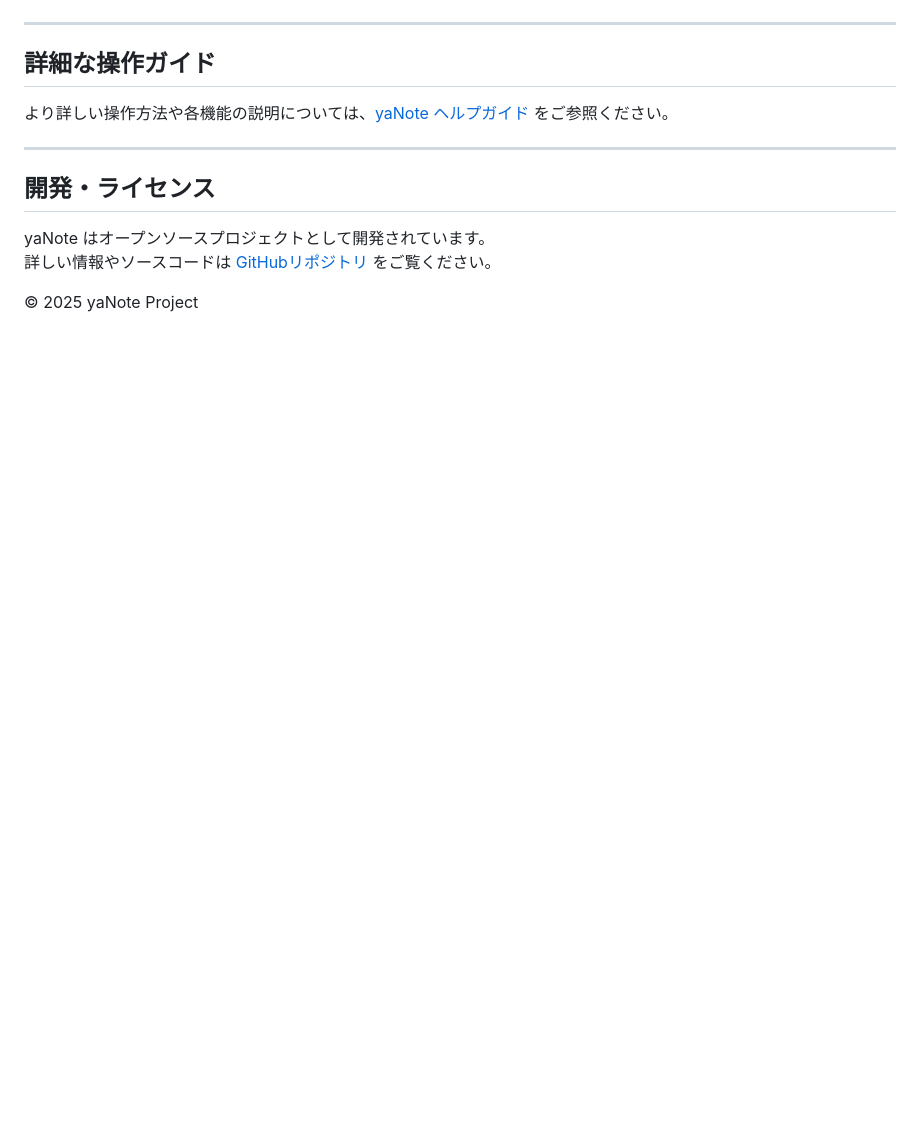
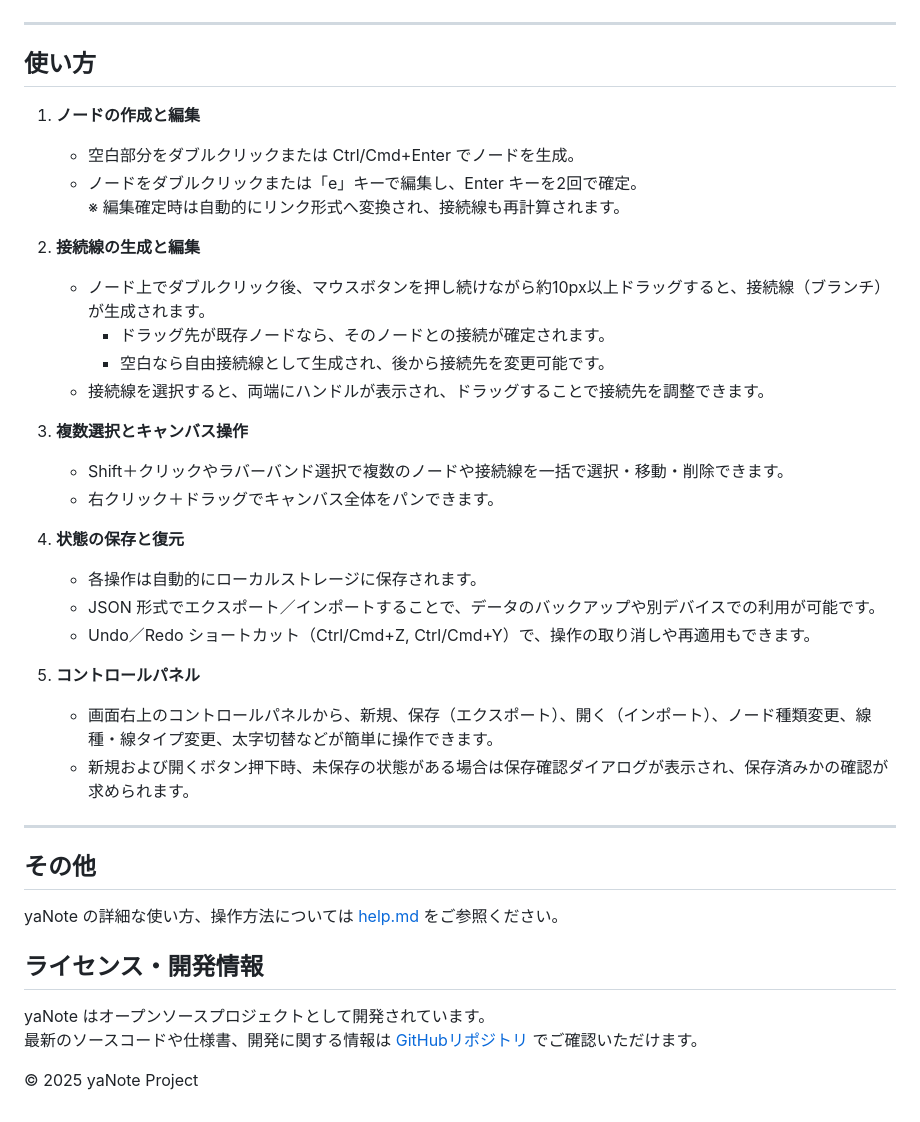
Before and after one commit to co-meeting/yaNote, a Markdown page: README.md, the part around one of its changes. GitHub-like rendering; blank space fills up the shorter version.

Commit message:
v1.2.13.3 README修正

```diff
--- a/README.md
+++ b/README.md
@@ -63,15 +71,41 @@
 
 ---
 
-## 詳細な操作ガイド
+## 使い方
 
-より詳しい操作方法や各機能の説明については、[yaNote ヘルプガイド](./help.md) をご参照ください。
+1. **ノードの作成と編集**
+   - 空白部分をダブルクリックまたは Ctrl/Cmd+Enter でノードを生成。
+   - ノードをダブルクリックまたは「e」キーで編集し、Enter キーを2回で確定。
+   ※ 編集確定時は自動的にリンク形式へ変換され、接続線も再計算されます。
+
+2. **接続線の生成と編集**
+   - ノード上でダブルクリック後、マウスボタンを押し続けながら約10px以上ドラッグすると、接続線（ブランチ）が生成されます。
+     - ドラッグ先が既存ノードなら、そのノードとの接続が確定されます。
+     - 空白なら自由接続線として生成され、後から接続先を変更可能です。
+   - 接続線を選択すると、両端にハンドルが表示され、ドラッグすることで接続先を調整できます。
+
+3. **複数選択とキャンバス操作**
+   - Shift＋クリックやラバーバンド選択で複数のノードや接続線を一括で選択・移動・削除できます。
+   - 右クリック＋ドラッグでキャンバス全体をパンできます。
+
+4. **状態の保存と復元**
+   - 各操作は自動的にローカルストレージに保存されます。
+   - JSON 形式でエクスポート／インポートすることで、データのバックアップや別デバイスでの利用が可能です。
+   - Undo／Redo ショートカット（Ctrl/Cmd+Z, Ctrl/Cmd+Y）で、操作の取り消しや再適用もできます。
+
+5. **コントロールパネル**
+   - 画面右上のコントロールパネルから、新規、保存（エクスポート）、開く（インポート）、ノード種類変更、線種・線タイプ変更、太字切替などが簡単に操作できます。
+   - 新規および開くボタン押下時、未保存の状態がある場合は保存確認ダイアログが表示され、保存済みかの確認が求められます。
 
 ---
 
-## 開発・ライセンス
+## その他
+
+yaNote の詳細な使い方、操作方法については [help.md](./help.md) をご参照ください。
+
+## ライセンス・開発情報
 
 yaNote はオープンソースプロジェクトとして開発されています。
-詳しい情報やソースコードは [GitHubリポジトリ](https://github.com/co-meeting/yaNote) をご覧ください。
+最新のソースコードや仕様書、開発に関する情報は [GitHubリポジトリ](https://github.com/co-meeting/yaNote) でご確認いただけます。
 
 © 2025 yaNote Project
```
Also changed, not shown: other parts of README.md (+51 -43 lines).
